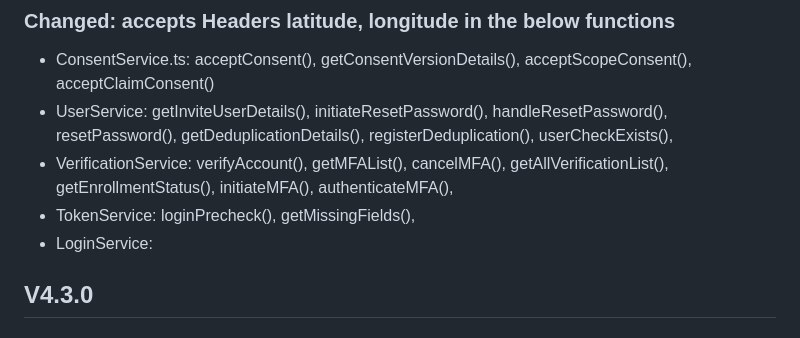
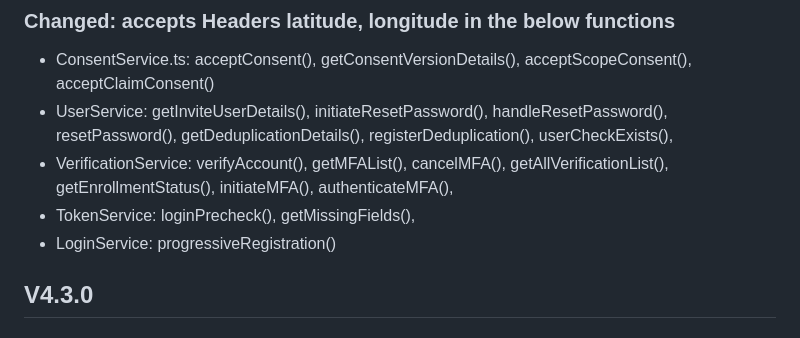
Before and after one commit to Cidaas/cidaas-javascript-sdk, a Markdown page: CHANGELOG.md, the part around the change. Rendered like a GitHub page.

Commit message:
refactor(): small description for LoginService

```diff
--- a/CHANGELOG.md
+++ b/CHANGELOG.md
@@ -7,7 +7,7 @@
 - UserService: getInviteUserDetails(), initiateResetPassword(), handleResetPassword(), resetPassword(), getDeduplicationDetails(), registerDeduplication(), userCheckExists(),
 - VerificationService: verifyAccount(), getMFAList(), cancelMFA(), getAllVerificationList(), getEnrollmentStatus(), initiateMFA(), authenticateMFA(),
 - TokenService: loginPrecheck(), getMissingFields(),
-- LoginService:
+- LoginService: progressiveRegistration()
 
 ## V4.3.0
 
```
